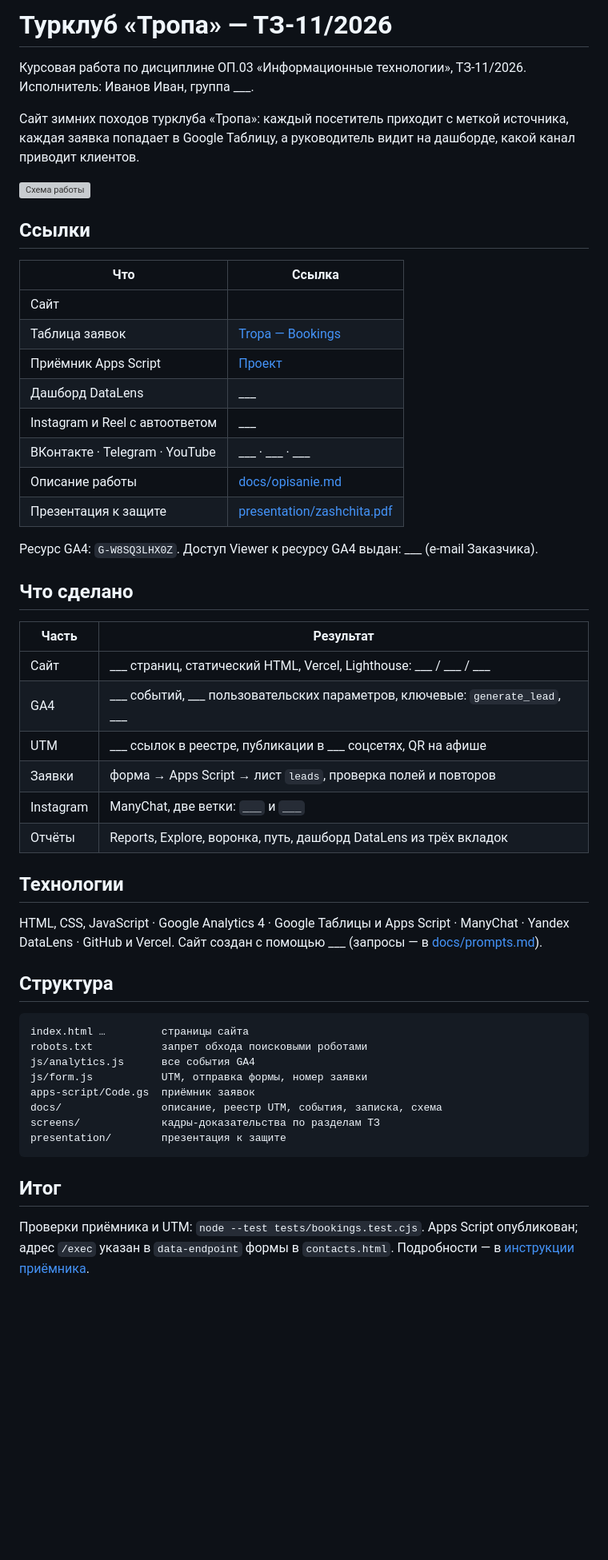
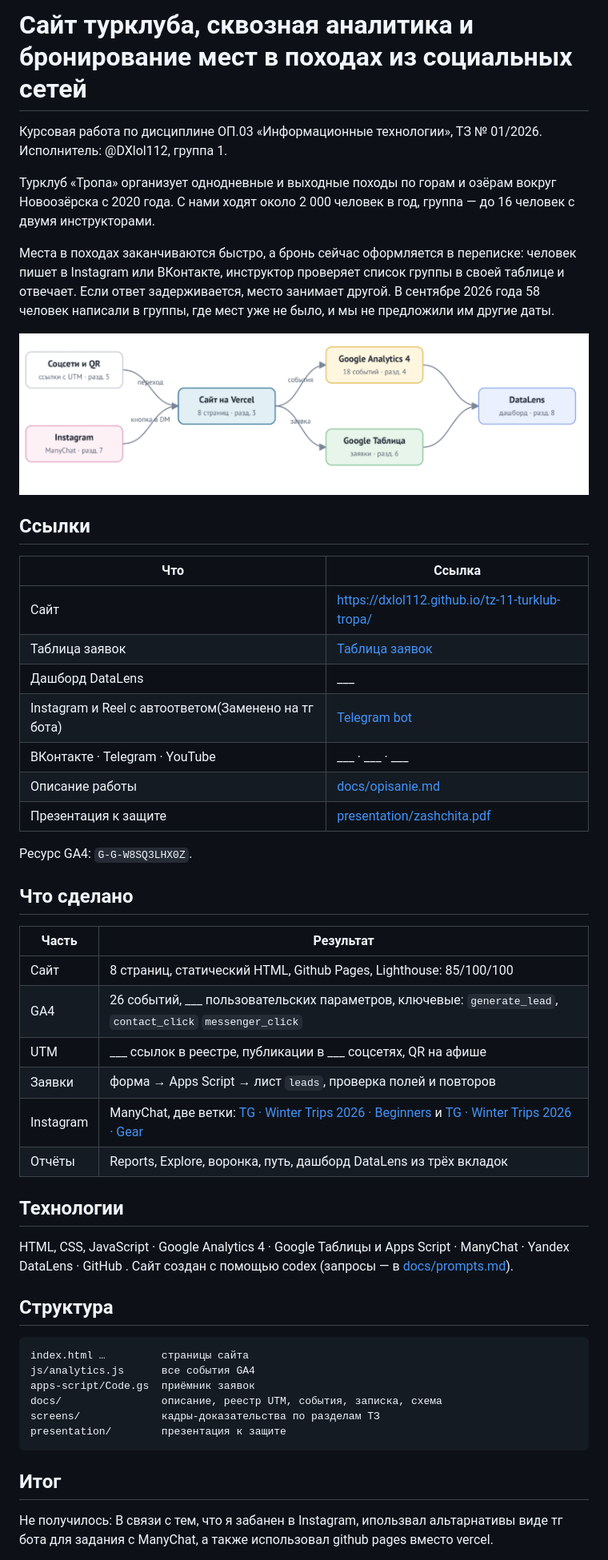
Before and after one commit to DXlol112/tz-11-turklub-tropa, a Markdown page: README.md, the part around one of its changes. Shown at 80% size. Drawn GitHub-style; pictures changed too: docs/scheme.png (added); blank space fills up the shorter version; grey boxes are pictures that could not be loaded.

````diff
--- a/README.md
+++ b/README.md
@@ -1,11 +1,15 @@
-# Турклуб «Тропа» — ТЗ-11/2026
+# Сайт турклуба, сквозная аналитика и бронирование мест в походах из социальных сетей
 
-Курсовая работа по дисциплине ОП.03 «Информационные технологии», ТЗ-11/2026.
-Исполнитель: Иванов Иван, группа ___.
+Курсовая работа по дисциплине ОП.03 «Информационные технологии», ТЗ № 01/2026.
+Исполнитель: @DXlol112, группа 1.
 
-Сайт зимних походов турклуба «Тропа»: каждый посетитель приходит
-с меткой источника, каждая заявка попадает в Google Таблицу, а руководитель
-видит на дашборде, какой канал приводит клиентов.
+Турклуб «Тропа» организует однодневные и выходные походы по горам и озёрам вокруг Новоозёрска с 2020 года. С
+нами ходят около 2 000 человек в год, группа — до 16 человек с двумя инструкторами.
+
+Места в походах заканчиваются быстро, а бронь сейчас оформляется в переписке: человек пишет в Instagram или
+ВКонтакте, инструктор проверяет список группы в своей таблице и отвечает. Если ответ задерживается, место занимает
+другой. В сентябре 2026 года 58 человек написали в группы, где мест уже не было, и мы не предложили им другие
+даты.
 
 ![Схема работы](docs/scheme.png)
 
@@ -13,41 +17,38 @@
 
 | Что | Ссылка |
 |---|---|
-| Сайт | [](https://dxlol112.github.io/tz-11-turklub-tropa/) |
-| Таблица заявок | [Tropa — Bookings](https://docs.google.com/spreadsheets/d/1S3dj2mVHnYTkhYRlXSbk8RAz_gYbAO4Xotx75UuMREk/edit?usp=sharing) |
-| Приёмник Apps Script | [Проект](https://script.google.com/d/1DDz-kRBazCG31Rv9-6BTXJdlNgrb5SwEKc3lFVJsE-PR3ezRwehbJlTd/edit?usp=sharing)|
+| Сайт | [https://dxlol112.github.io/tz-11-turklub-tropa/](https://dxlol112.github.io/tz-11-turklub-tropa/)|
+| Таблица заявок | [Таблица заявок](https://docs.google.com/spreadsheets/d/1S3dj2mVHnYTkhYRlXSbk8RAz_gYbAO4Xotx75UuMREk/edit?usp=sharing) |
 | Дашборд DataLens | ___ |
-| Instagram и Reel с автоответом | ___ |
+| Instagram и Reel с автоответом(Заменено на тг бота) | [Telegram bot](https://t.me/turklubtropaBot) |
 | ВКонтакте · Telegram · YouTube | ___ · ___ · ___ |
 | Описание работы | [docs/opisanie.md](docs/opisanie.md) |
 | Презентация к защите | [presentation/zashchita.pdf](presentation/zashchita.pdf) |
 
-Ресурс GA4: `G-W8SQ3LHX0Z`. Доступ Viewer к ресурсу GA4 выдан: ___ (e-mail Заказчика).
+Ресурс GA4: `G-G-W8SQ3LHX0Z`.
 
 ## Что сделано
 
 | Часть | Результат |
 |---|---|
-| Сайт | ___ страниц, статический HTML, Vercel, Lighthouse: ___ / ___ / ___ |
-| GA4 | ___ событий, ___ пользовательских параметров, ключевые: `generate_lead`, ___ |
+| Сайт | 8 страниц, статический HTML, Github Pages, Lighthouse: 85/100/100 |
+| GA4 | 26 событий, ___ пользовательских параметров, ключевые: `generate_lead`, `contact_click` `messenger_click`|
 | UTM | ___ ссылок в реестре, публикации в ___ соцсетях, QR на афише |
 | Заявки | форма → Apps Script → лист `leads`, проверка полей и повторов |
-| Instagram | ManyChat, две ветки: `___` и `___` |
+| Instagram | ManyChat, две ветки: [TG · Winter Trips 2026 · Beginners](https://app.manychat.com/flowPlayerPage?share_hash=5733834_e4e8bcba771a07e83937ef04a083db33ae6b3a67) и [TG · Winter Trips 2026 · Gear](https://app.manychat.com/flowPlayerPage?share_hash=5733834_81e0265bd504eb20c4322c4e45c259a5757e42f0) |
 | Отчёты | Reports, Explore, воронка, путь, дашборд DataLens из трёх вкладок |
 
 ## Технологии
 
 HTML, CSS, JavaScript · Google Analytics 4 · Google Таблицы и Apps Script ·
-ManyChat · Yandex DataLens · GitHub и Vercel. Сайт создан с помощью ___
+ManyChat · Yandex DataLens · GitHub . Сайт создан с помощью codex
 (запросы — в [docs/prompts.md](docs/prompts.md)).
 
 ## Структура
 
 ```text
 index.html …         страницы сайта
-robots.txt           запрет обхода поисковыми роботами
 js/analytics.js      все события GA4
-js/form.js           UTM, отправка формы, номер заявки
 apps-script/Code.gs  приёмник заявок
 docs/                описание, реестр UTM, события, записка, схема
 screens/             кадры-доказательства по разделам ТЗ
@@ -56,6 +57,6 @@ presentation/        презентация к защите
 
 ## Итог
 
-Проверки приёмника и UTM: `node --test tests/bookings.test.cjs`.
-Apps Script опубликован; адрес `/exec` указан в `data-endpoint` формы в `contacts.html`. Подробности — в [инструкции приёмника](apps-script/README.md).
+Не получилось:
+    В связи с тем, что я забанен в Instagram, ипользвал альтарнативы виде тг бота для задания с ManyChat, а также использовал github pages вместо vercel.
 
````
Also changed, not shown: other parts of README.md (+2 -2 lines), .github/templete/prezentaciya.md (added, +115 -0 lines), .github/templete/shablon_README.md (added, +59 -0 lines), .github/templete/shablon_opisanie.md (added, +109 -0 lines), docs/prompts.md (+12 -2 lines).
